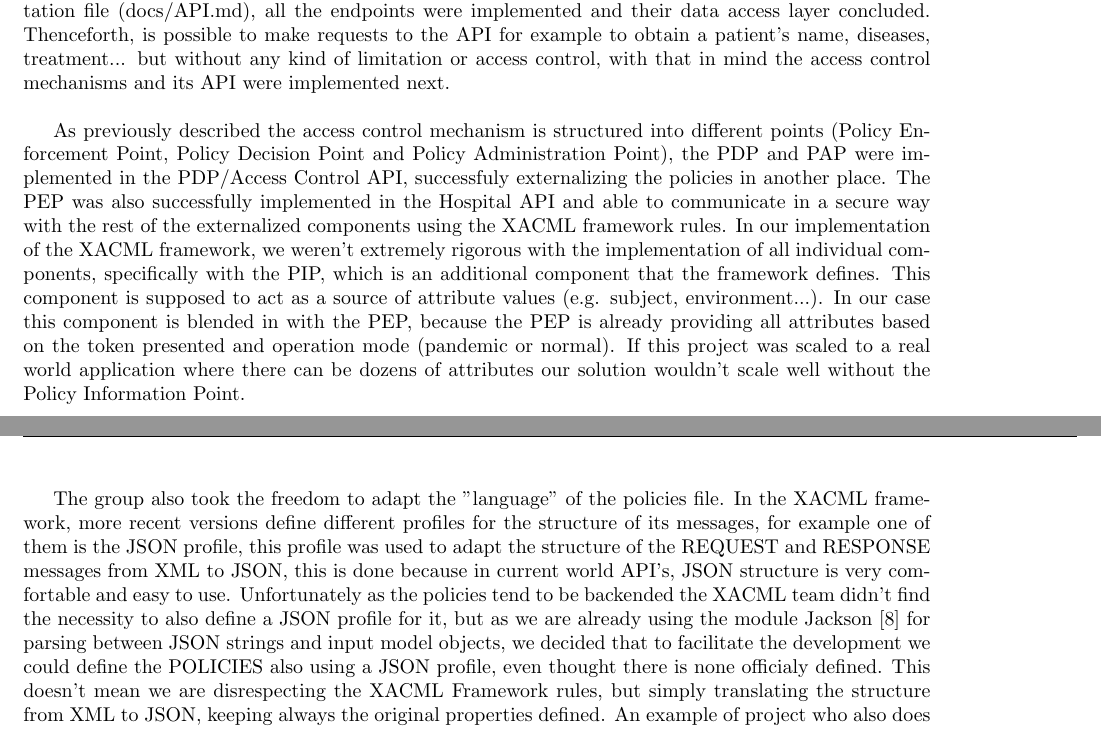
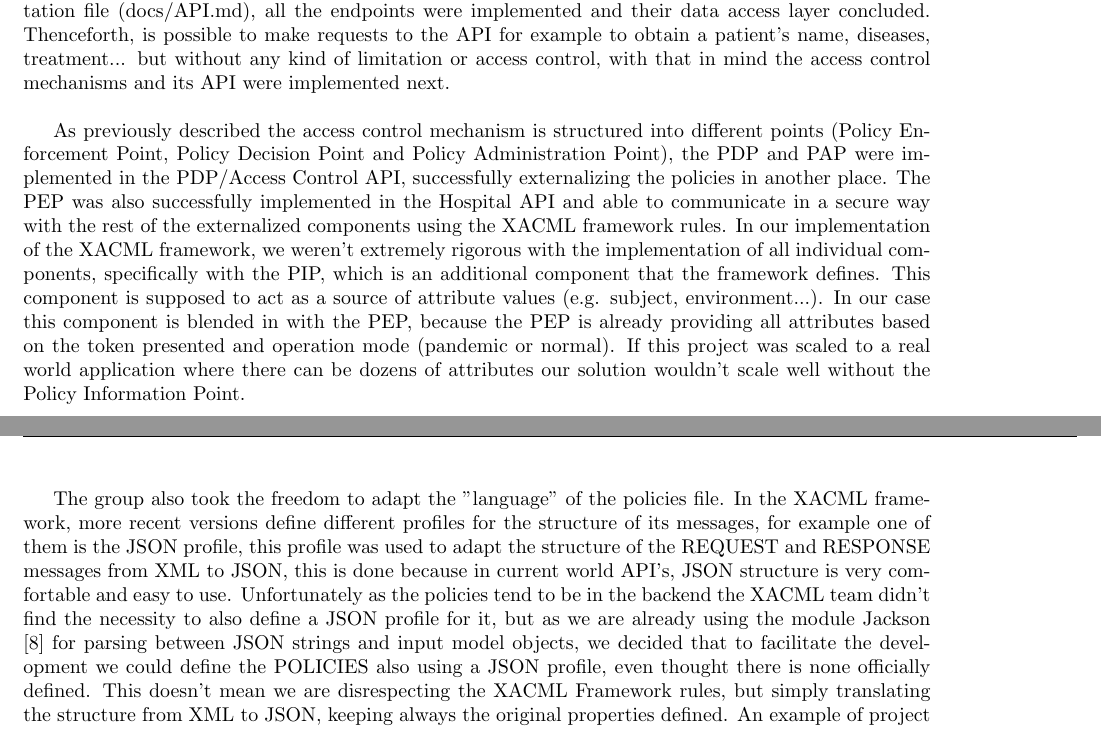
Before and after one commit to Allex-Op/SIRS_Project, a LaTeX document (docs/report/main.tex, which reads docs/report/introduction.tex): two parts of pages 6 and 7 of 8, joined at a grey line, cut so that both start at the same text. Compiled offline with pdfLaTeX.

Commit message:
Update introduction.tex
spelling corrections

```diff
--- a/docs/report/introduction.tex
+++ b/docs/report/introduction.tex
@@ -112,9 +112,9 @@ The group started with developing the deployment and provisioning scripts using
 
 Then proceeding to create the API's and the basic functionalities described in the API's documentation file (docs/API.md), all the endpoints were implemented and their data access layer concluded. Thenceforth, is possible to make requests to the API for example to obtain a patient's name, diseases, treatment... but without any kind of limitation or access control, with that in mind the access control mechanisms and its API were implemented next. \\
 
-As previously described the access control mechanism is structured into different points (Policy Enforcement Point, Policy Decision Point and Policy Administration Point), the PDP and PAP were implemented in the PDP/Access Control API, successfuly externalizing the policies in another place. The PEP was also successfully implemented in the Hospital API and able to communicate in a secure way with the rest of the externalized components using the XACML framework rules. In our implementation of the XACML framework, we weren't extremely rigorous with the implementation of all individual components, specifically with the PIP, which is an additional component that the framework defines. This component is supposed to act as a source of attribute values (e.g. subject, environment...). In our case this component is blended in with the PEP, because the PEP is already providing all attributes based on the token presented and operation mode (pandemic or normal). If this project was scaled to a real world application where there can be dozens of attributes our solution wouldn't scale well without the Policy Information Point. \\
+As previously described the access control mechanism is structured into different points (Policy Enforcement Point, Policy Decision Point and Policy Administration Point), the PDP and PAP were implemented in the PDP/Access Control API, successfully externalizing the policies in another place. The PEP was also successfully implemented in the Hospital API and able to communicate in a secure way with the rest of the externalized components using the XACML framework rules. In our implementation of the XACML framework, we weren't extremely rigorous with the implementation of all individual components, specifically with the PIP, which is an additional component that the framework defines. This component is supposed to act as a source of attribute values (e.g. subject, environment...). In our case this component is blended in with the PEP, because the PEP is already providing all attributes based on the token presented and operation mode (pandemic or normal). If this project was scaled to a real world application where there can be dozens of attributes our solution wouldn't scale well without the Policy Information Point. \\
 
-The group also took the freedom to adapt the "language" of the policies file. In the XACML framework, more recent versions define different profiles for the structure of its messages, for example one of them is the JSON profile, this profile was used to adapt the structure of the REQUEST and RESPONSE messages from XML to JSON, this is done because in current world API's, JSON structure is very comfortable and easy to use. Unfortunately as the policies tend to be backended the XACML team didn't find the necessity to also define a JSON profile for it, but as we are already using the module Jackson \cite{jackson} for parsing between JSON strings and input model objects, we decided that to facilitate the development we could define the POLICIES also using a JSON profile, even thought there is none officialy defined. This doesn't mean we are disrespecting the XACML Framework rules, but simply translating the structure from XML to JSON, keeping always the original properties defined. An example of project who also does this is the implementation of Authz \cite{authz} \\
+The group also took the freedom to adapt the "language" of the policies file. In the XACML framework, more recent versions define different profiles for the structure of its messages, for example one of them is the JSON profile, this profile was used to adapt the structure of the REQUEST and RESPONSE messages from XML to JSON, this is done because in current world API's, JSON structure is very comfortable and easy to use. Unfortunately as the policies tend to be in the backend the XACML team didn't find the necessity to also define a JSON profile for it, but as we are already using the module Jackson \cite{jackson} for parsing between JSON strings and input model objects, we decided that to facilitate the development we could define the POLICIES also using a JSON profile, even thought there is none officially defined. This doesn't mean we are disrespecting the XACML Framework rules, but simply translating the structure from XML to JSON, keeping always the original properties defined. An example of project who also does this is the implementation of Authz \cite{authz} \\
 
 The last step to complete the planned basic version was using the provided TLS components by Spring to create secure channels between the end-users and API's and between the Hospital API and Access Control API. And so was done, using the default cipher suites because they already where using the Diffie-Hellman key exchange protocol. \\
 
```
Also changed, not shown: docs/report/introduction.tex (6 more changed lines).
